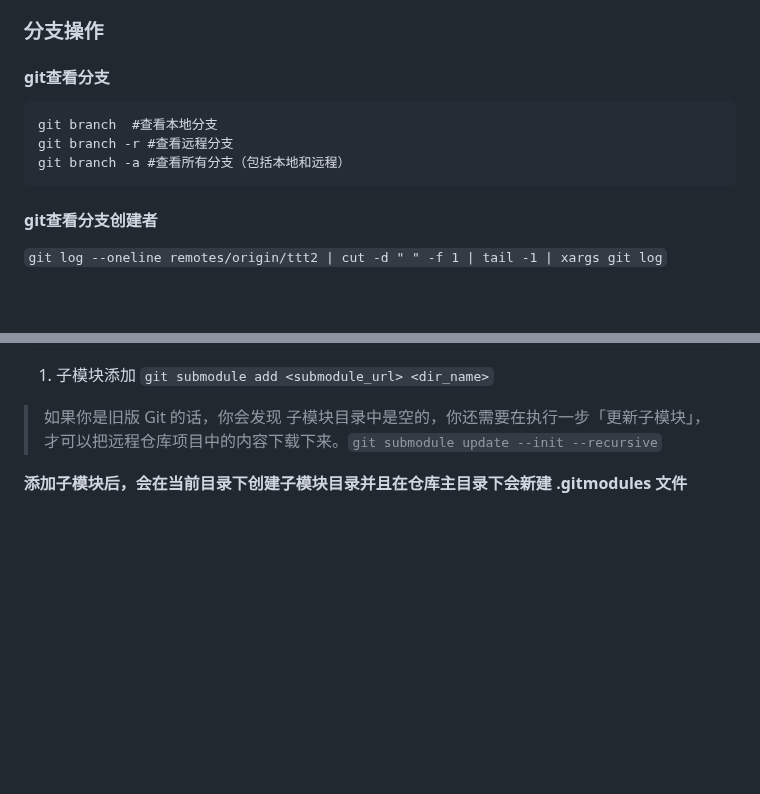
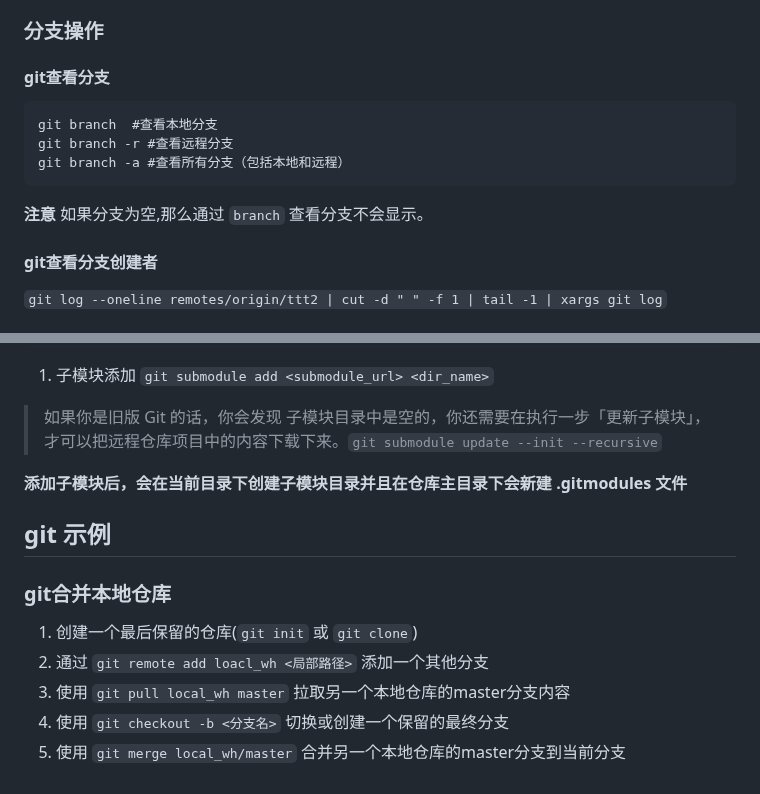
Before and after one commit to YZSH-HSZY/original-blog, a Markdown page: git/git_example.md, 2 parts joined by grey strips. GitHub-like rendering; blank space fills up the shorter version.

````diff
--- a/git/git_example.md
+++ b/git/git_example.md
@@ -200,11 +200,14 @@ $ git push --force --all
 ### 分支操作
 
 #### git查看分支
+
 ```
 git branch  #查看本地分支
 git branch -r #查看远程分支
 git branch -a #查看所有分支（包括本地和远程）
 ```
+
+**注意** 如果分支为空,那么通过 `branch` 查看分支不会显示。
 
 #### git查看分支创建者
 `git log --oneline remotes/origin/ttt2 | cut -d " " -f 1 | tail -1 | xargs git log`
@@ -292,3 +295,13 @@ git submodule [--quiet] absorbgitdirs [--] [<path>…]
 > 如果你是旧版 Git 的话，你会发现 子模块目录中是空的，你还需要在执行一步「更新子模块」，才可以把远程仓库项目中的内容下载下来。`git submodule update --init --recursive`
 
 **添加子模块后，会在当前目录下创建子模块目录并且在仓库主目录下会新建 .gitmodules 文件**
+
+## git 示例
+
+### git合并本地仓库
+
+1. 创建一个最后保留的仓库(`git init` 或 `git clone`)
+2. 通过 `git remote add loacl_wh <局部路径>` 添加一个其他分支
+3. 使用 `git pull local_wh master` 拉取另一个本地仓库的master分支内容
+4. 使用 `git checkout -b <分支名>` 切换或创建一个保留的最终分支
+5. 使用 `git merge local_wh/master` 合并另一个本地仓库的master分支到当前分支
````
Also changed, not shown: python/pyqt.md (+13 -0 lines).
